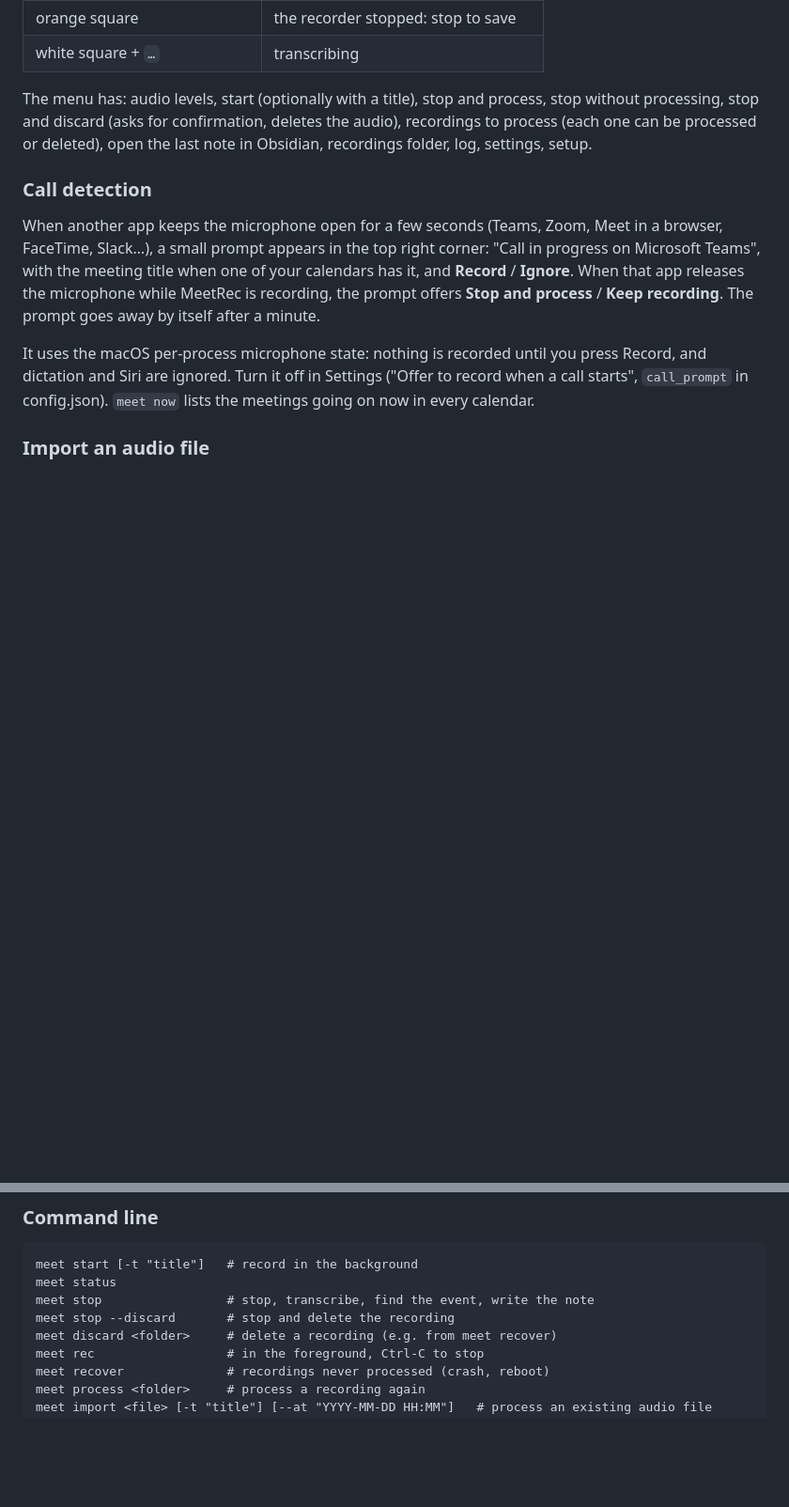
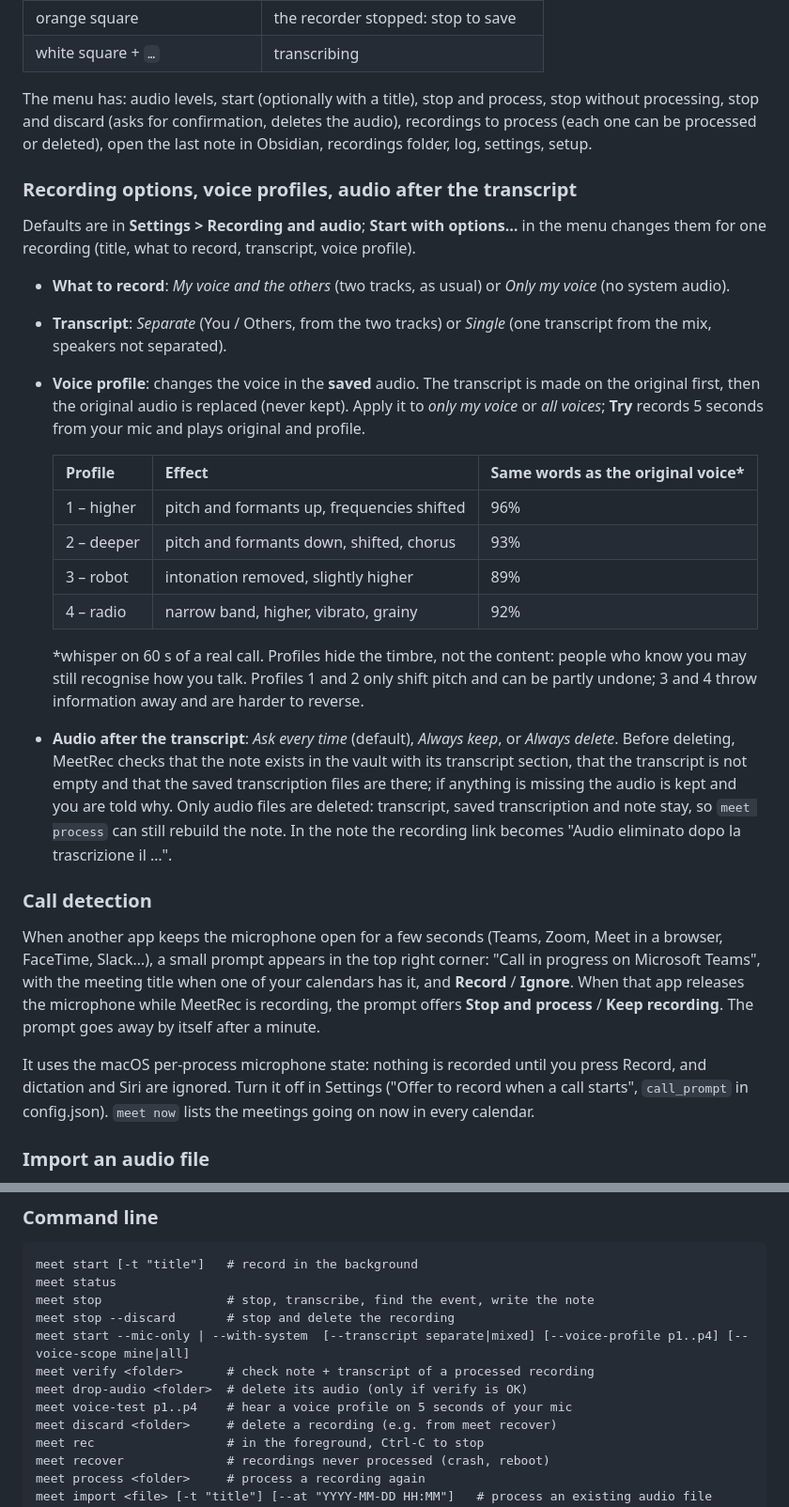
Before and after one commit to fabiottini/meetrec, a Markdown page: README.md, 2 parts joined by grey strips. Shown at 94% size. GitHub-like rendering; blank space fills up the shorter version.

```diff
--- a/README.md
+++ b/README.md
@@ -141,6 +147,36 @@ processing, stop and discard (asks for confirmation, deletes the audio), recordi
 (each one can be processed or deleted), open the last note in Obsidian, recordings folder, log,
 settings, setup.
 
+### Recording options, voice profiles, audio after the transcript
+
+Defaults are in **Settings > Recording and audio**; **Start with options…** in the menu changes them
+for one recording (title, what to record, transcript, voice profile).
+
+- **What to record**: *My voice and the others* (two tracks, as usual) or *Only my voice* (no system
+  audio).
+- **Transcript**: *Separate* (You / Others, from the two tracks) or *Single* (one transcript from the
+  mix, speakers not separated).
+- **Voice profile**: changes the voice in the **saved** audio. The transcript is made on the
+  original first, then the original audio is replaced (never kept). Apply it to *only my voice* or
+  *all voices*; **Try** records 5 seconds from your mic and plays original and profile.
+
+  | Profile | Effect | Same words as the original voice* |
+  |---|---|---|
+  | 1 – higher | pitch and formants up, frequencies shifted | 96% |
+  | 2 – deeper | pitch and formants down, shifted, chorus | 93% |
+  | 3 – robot | intonation removed, slightly higher | 89% |
+  | 4 – radio | narrow band, higher, vibrato, grainy | 92% |
+
+  \*whisper on 60 s of a real call. Profiles hide the timbre, not the content: people who know you
+  may still recognise how you talk. Profiles 1 and 2 only shift pitch and can be partly undone;
+  3 and 4 throw information away and are harder to reverse.
+- **Audio after the transcript**: *Ask every time* (default), *Always keep*, or *Always delete*.
+  Before deleting, MeetRec checks that the note exists in the vault with its transcript section,
+  that the transcript is not empty and that the saved transcription files are there; if anything is
+  missing the audio is kept and you are told why. Only audio files are deleted: transcript, saved
+  transcription and note stay, so `meet process` can still rebuild the note. In the note the
+  recording link becomes "Audio eliminato dopo la trascrizione il …".
+
 ### Call detection
 
 When another app keeps the microphone open for a few seconds (Teams, Zoom, Meet in a browser,
@@ -171,6 +207,10 @@ meet start [-t "title"]   # record in the background
 meet status
 meet stop                 # stop, transcribe, find the event, write the note
 meet stop --discard       # stop and delete the recording
+meet start --mic-only | --with-system  [--transcript separate|mixed] [--voice-profile p1..p4] [--voice-scope mine|all]
+meet verify <folder>      # check note + transcript of a processed recording
+meet drop-audio <folder>  # delete its audio (only if verify is OK)
+meet voice-test p1..p4    # hear a voice profile on 5 seconds of your mic
 meet discard <folder>     # delete a recording (e.g. from meet recover)
 meet rec                  # in the foreground, Ctrl-C to stop
 meet recover              # recordings never processed (crash, reboot)
```
Also changed, not shown: other parts of README.md (+11 -0 lines), docs/menu.png, docs/settings.png, 6 other files.
